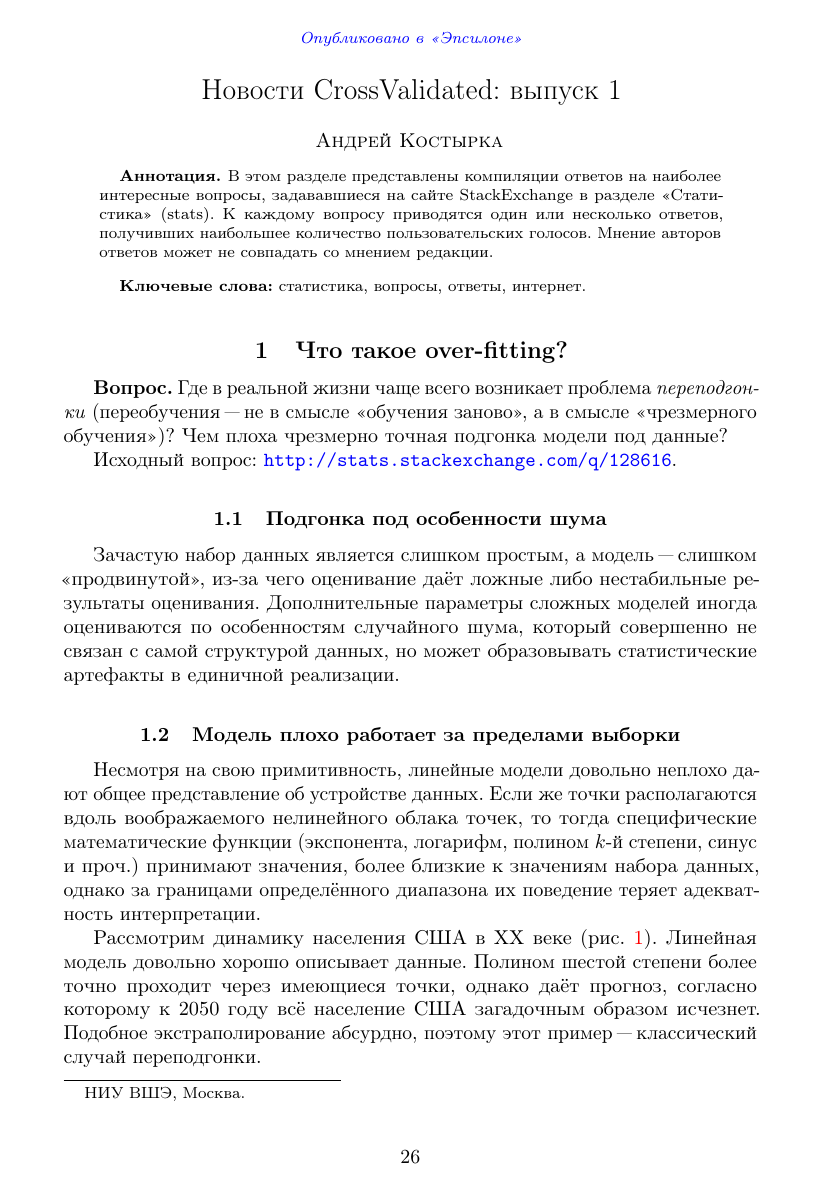
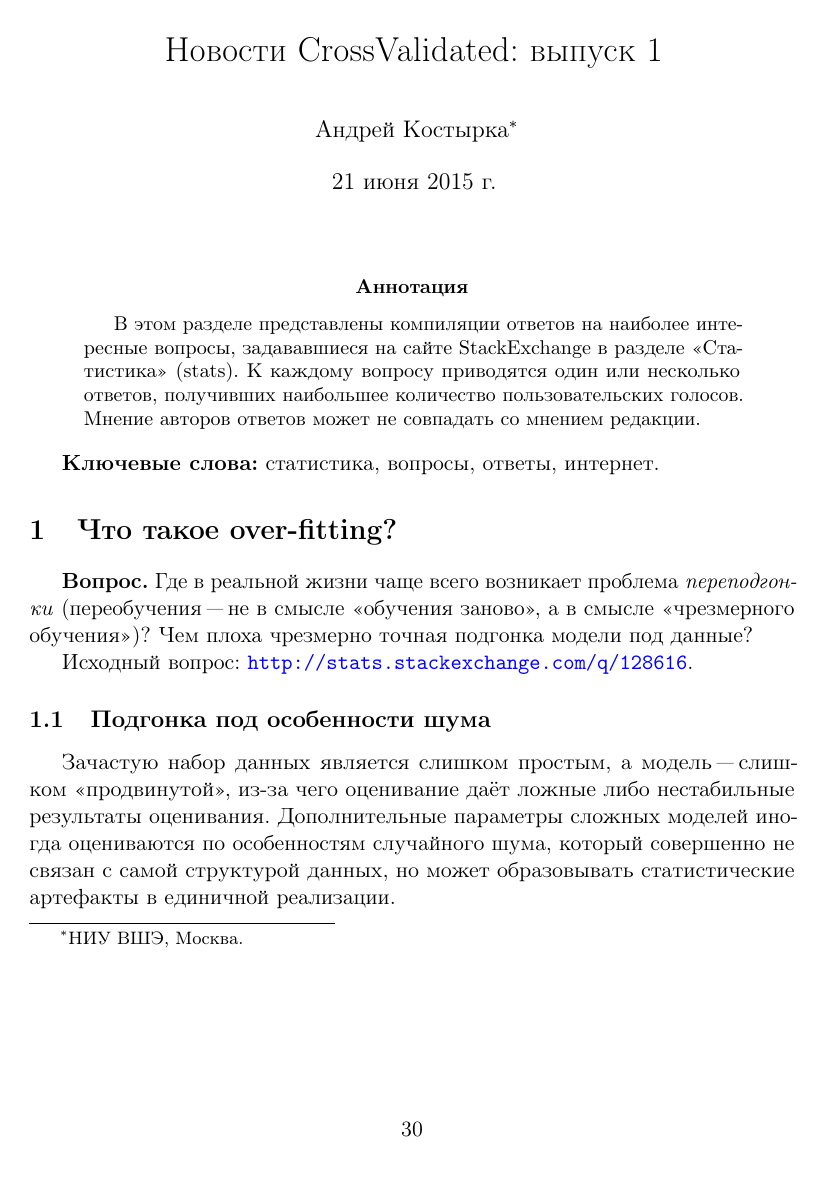
Before and after one commit to bdemeshev/epsilon, a LaTeX paper (e_001/qa/qa.tex): page 1 of 11. Compiled offline with pdfLaTeX.

Commit message:
new standard in qa

```diff
--- a/e_001/qa/qa.tex
+++ b/e_001/qa/qa.tex
@@ -1,39 +1,32 @@
-\documentclass[final,pdftex]{../../template/epsilonj}
+\documentclass[11pt]{article}
 
+\usepackage{epsilonj}
 \RequirePackage{graphicx}
+\usepackage{verbatim}
 \RequirePackage[colorlinks,citecolor=blue,urlcolor=blue]{hyperref}
 
 \addbibresource{../../template/epsilon.bib}
 
 \begin{document}
-\setcounter{page}{26}
 
-% \microtypesetup{protrusion=false, expansion=false}
-\begin{frontmatter}
-\title{Новости CrossValidated: выпуск 1}
-\runtitle{Новости CrossValidated: выпуск 1}
+\TITLE{Новости CrossValidated: выпуск 1}
+\SHORTTITLE{Новости CrossValidated: выпуск 1}
 
-\begin{aug}
-\author{\imya{Андрей} \fam{Костырка}}%
+\AUTHOR{Андрей Костырка}{НИУ ВШЭ, Москва.}
+\SHORTAUTHOR{Андрей Костырка}
 
-
-\runauthor{Костырка А. В.}
-
-\address{НИУ ВШЭ, Москва.}
-\end{aug}
+\DoFirstPageTechnicalStuff
 
 \begin{abstract}
 В этом разделе представлены компиляции ответов на наиболее интересные вопросы, задававшиеся на сайте \ENGs{StackExchange} в разделе «Статистика» (stats). К каждому вопросу приводятся один или несколько ответов, получивших наибольшее количество пользовательских голосов. Мнение авторов ответов может не совпадать со мнением редакции.
 \end{abstract}
 
+
 \begin{keyword}
-	\kwd{статистика}
-	\kwd{вопросы}
-	\kwd{ответы}
-	\kwd{интернет}
+статистика, вопросы, ответы, интернет
 \end{keyword}
 
-\end{frontmatter}
+
 
 % \microtypesetup{protrusion=true, expansion=true}
 
```
Also changed, not shown: e_001/battle/battle.pdf, e_001/cover/cover.pdf, e_001/e_001.pdf, e_001/foreword/foreword.pdf, e_001/fun/fun.pdf, e_001/functional-form/functional-form.pdf, e_001/metrics-errors/metrics-errors.pdf, e_001/problems/problems.pdf, 5 other files.
